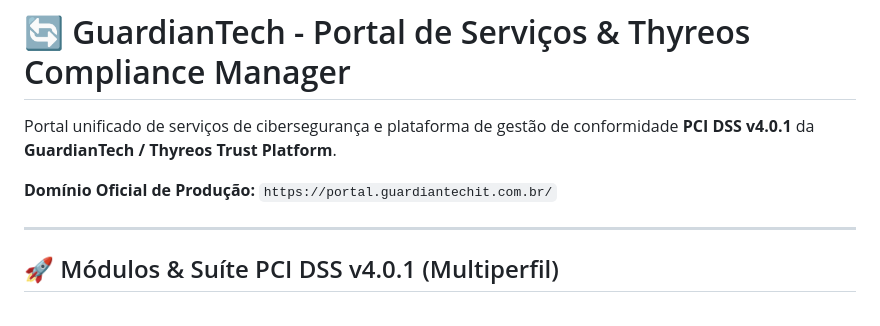
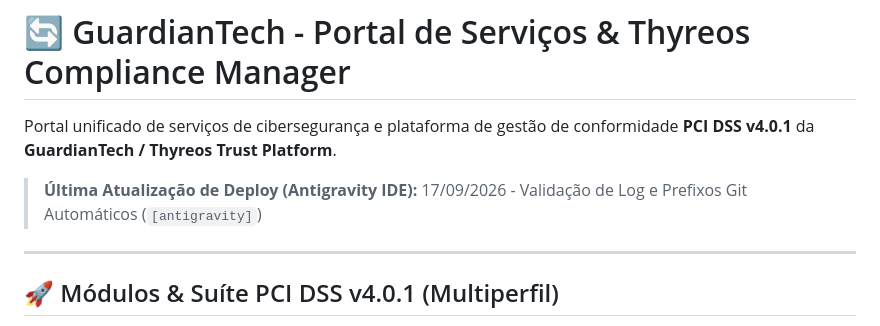
Before and after one commit to kleitonmetal-design/Portal, a Markdown page: README.md, the part around the change. Rendered like a GitHub page.

Commit message:
[antigravity] chore: test deploy and verify antigravity commit log identification

```diff
--- a/README.md
+++ b/README.md
@@ -2,7 +2,7 @@
 
 Portal unificado de serviços de cibersegurança e plataforma de gestão de conformidade **PCI DSS v4.0.1** da **GuardianTech / Thyreos Trust Platform**.
 
-**Domínio Oficial de Produção:** `https://portal.guardiantechit.com.br/`
+> **Última Atualização de Deploy (Antigravity IDE):** 17/09/2026 - Validação de Log e Prefixos Git Automáticos (`[antigravity]`)
 
 ---
 
```
